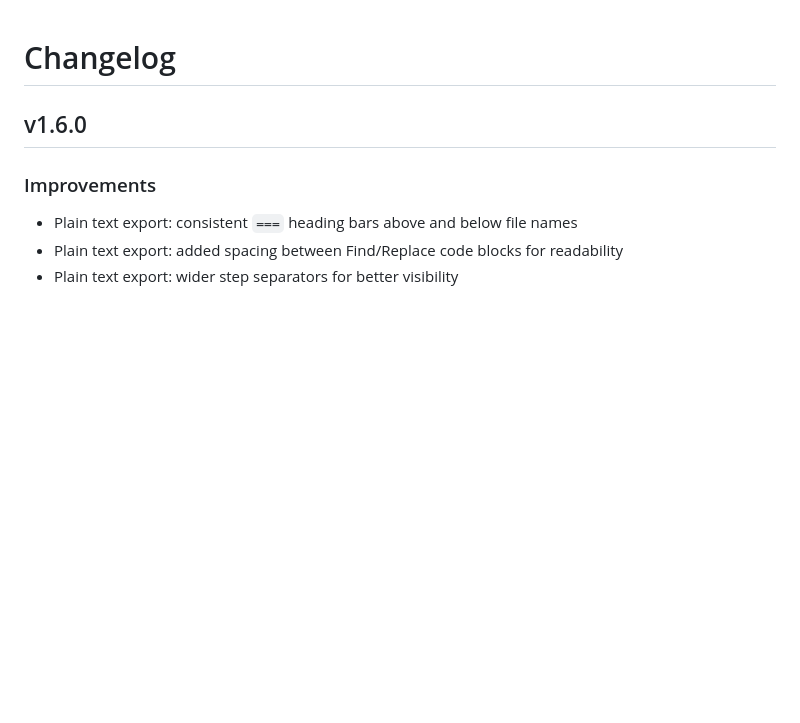
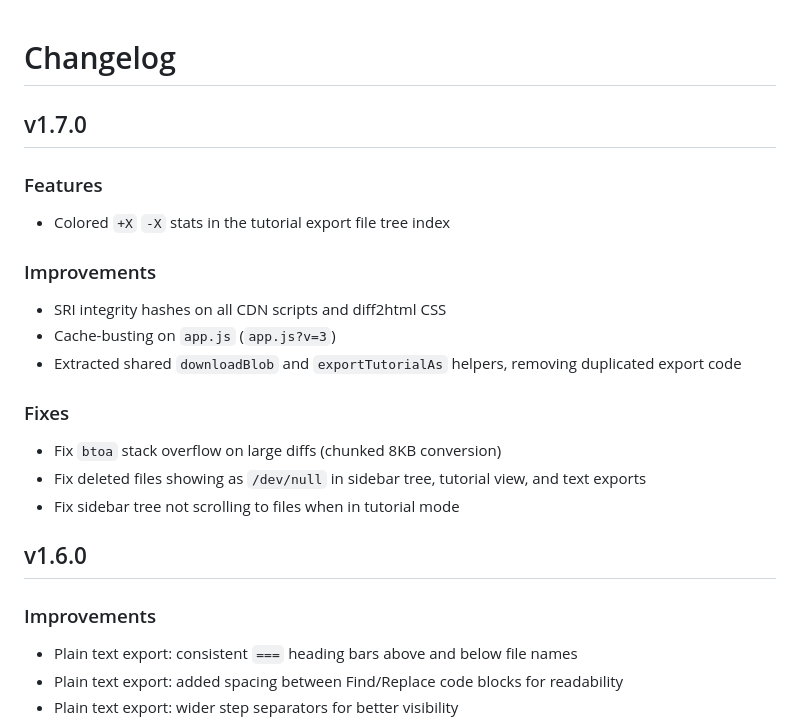
Before and after one commit to martysama0134/DiffyViewer, a Markdown page: CHANGELOG.md, the part around the change. Drawn GitHub-style; blank space fills up the shorter version.

Commit message:
Update CHANGELOG for v1.7.0

```diff
--- a/CHANGELOG.md
+++ b/CHANGELOG.md
@@ -1,4 +1,22 @@
 # Changelog
+
+## v1.7.0
+
+### Features
+
+- Colored `+X` `-X` stats in the tutorial export file tree index
+
+### Improvements
+
+- SRI integrity hashes on all CDN scripts and diff2html CSS
+- Cache-busting on `app.js` (`app.js?v=3`)
+- Extracted shared `downloadBlob` and `exportTutorialAs` helpers, removing duplicated export code
+
+### Fixes
+
+- Fix `btoa` stack overflow on large diffs (chunked 8KB conversion)
+- Fix deleted files showing as `/dev/null` in sidebar tree, tutorial view, and text exports
+- Fix sidebar tree not scrolling to files when in tutorial mode
 
 ## v1.6.0
 
```
